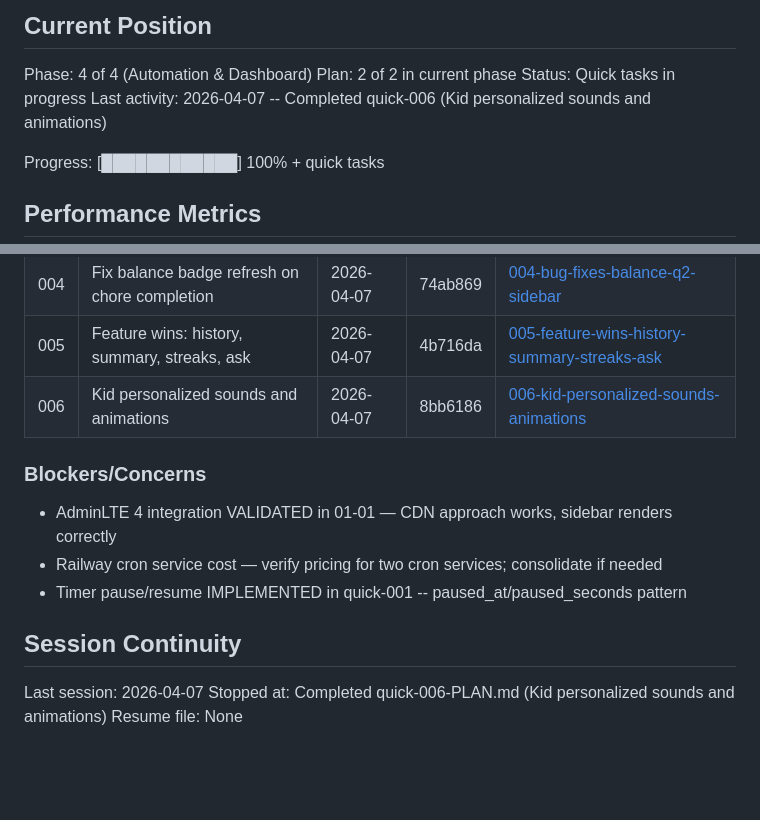
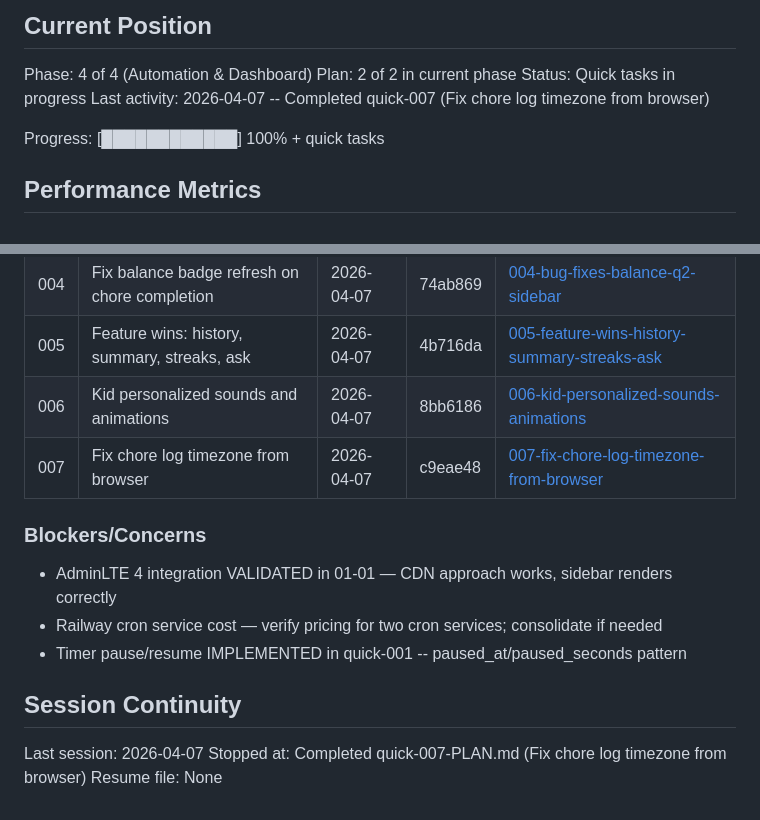
Before and after one commit to itlacey/chorebank, a Markdown page: .planning/STATE.md, 2 parts joined by grey strips. Rendered like a GitHub page; blank space fills up the shorter version.

Commit message:
docs(quick-007): complete fix chore log timezone from browser plan
Tasks completed: 2/2
- Add data-utc attributes to timestamp cells in row templates
- Add global timezone conversion JS to base.html

SUMMARY: .planning/quick/007-fix-chore-log-timezone-from-browser/007-SUMMARY.md

Co-Authored-By: Claude Opus 4.6 (1M context) <noreply@anthropic.com>

```diff
--- a/.planning/STATE.md
+++ b/.planning/STATE.md
@@ -12,7 +12,7 @@ See: .planning/PROJECT.md (updated 2026-03-31)
 Phase: 4 of 4 (Automation & Dashboard)
 Plan: 2 of 2 in current phase
 Status: Quick tasks in progress
-Last activity: 2026-04-07 -- Completed quick-006 (Kid personalized sounds and animations)
+Last activity: 2026-04-07 -- Completed quick-007 (Fix chore log timezone from browser)
 
 Progress: [████████████] 100% + quick tasks
 
@@ -98,6 +98,7 @@ None
 | 004 | Fix balance badge refresh on chore completion | 2026-04-07 | 74ab869 | [004-bug-fixes-balance-q2-sidebar](./quick/004-bug-fixes-balance-q2-sidebar/) |
 | 005 | Feature wins: history, summary, streaks, ask | 2026-04-07 | 4b716da | [005-feature-wins-history-summary-streaks-ask](./quick/005-feature-wins-history-summary-streaks-ask/) |
 | 006 | Kid personalized sounds and animations | 2026-04-07 | 8bb6186 | [006-kid-personalized-sounds-animations](./quick/006-kid-personalized-sounds-animations/) |
+| 007 | Fix chore log timezone from browser | 2026-04-07 | c9eae48 | [007-fix-chore-log-timezone-from-browser](./quick/007-fix-chore-log-timezone-from-browser/) |
 
 ### Blockers/Concerns
 
@@ -108,5 +109,5 @@ None
 ## Session Continuity
 
 Last session: 2026-04-07
-Stopped at: Completed quick-006-PLAN.md (Kid personalized sounds and animations)
+Stopped at: Completed quick-007-PLAN.md (Fix chore log timezone from browser)
 Resume file: None
```
Also changed, not shown: 1 other file.
